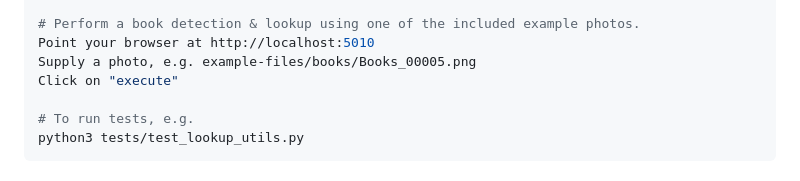
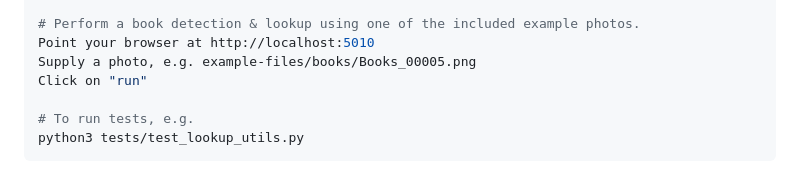
Before and after one commit to rauricus/Bookfinder, a Markdown page: README.md, the part around the change. Rendered like a GitHub page.

Commit message:
Fixes button name

```diff
--- a/README.md
+++ b/README.md
@@ -32,7 +32,7 @@ python3 app.py
 # Perform a book detection & lookup using one of the included example photos.
 Point your browser at http://localhost:5010
 Supply a photo, e.g. example-files/books/Books_00005.png
-Click on "execute"
+Click on "run"
 
 # To run tests, e.g.
 python3 tests/test_lookup_utils.py
```
